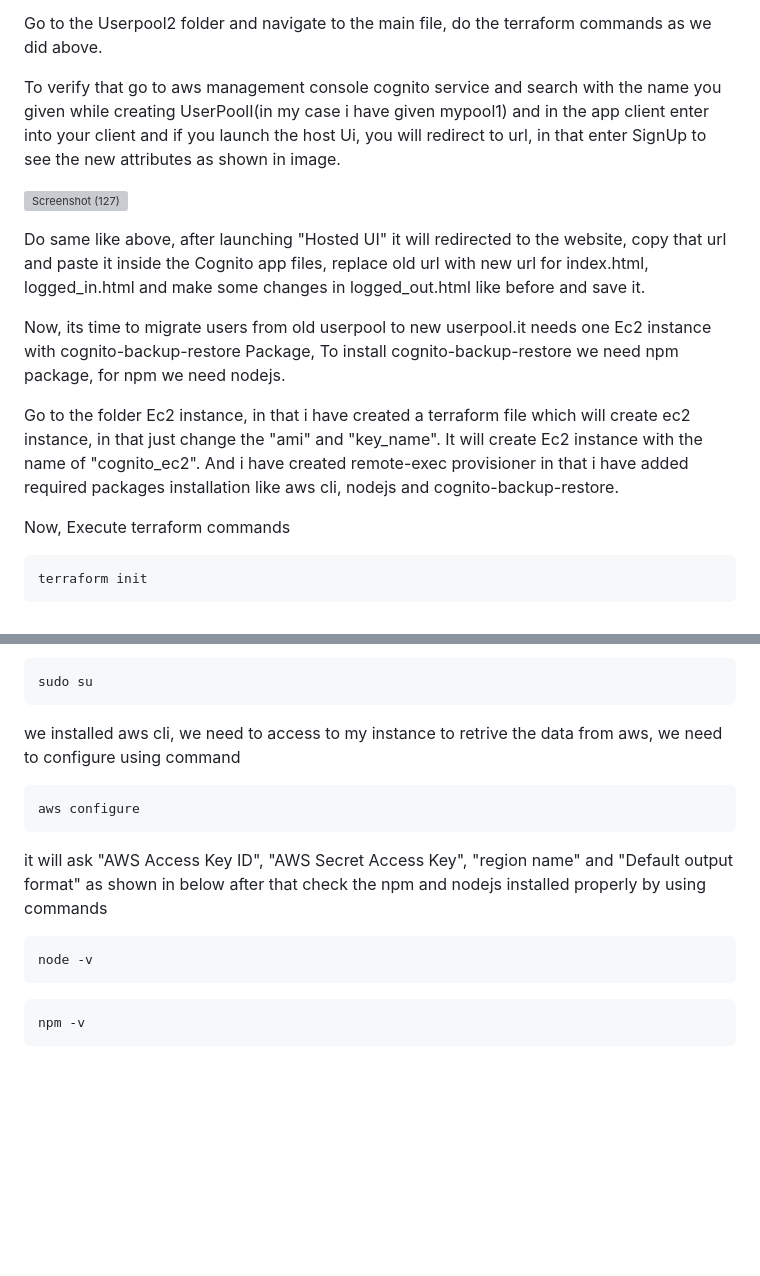
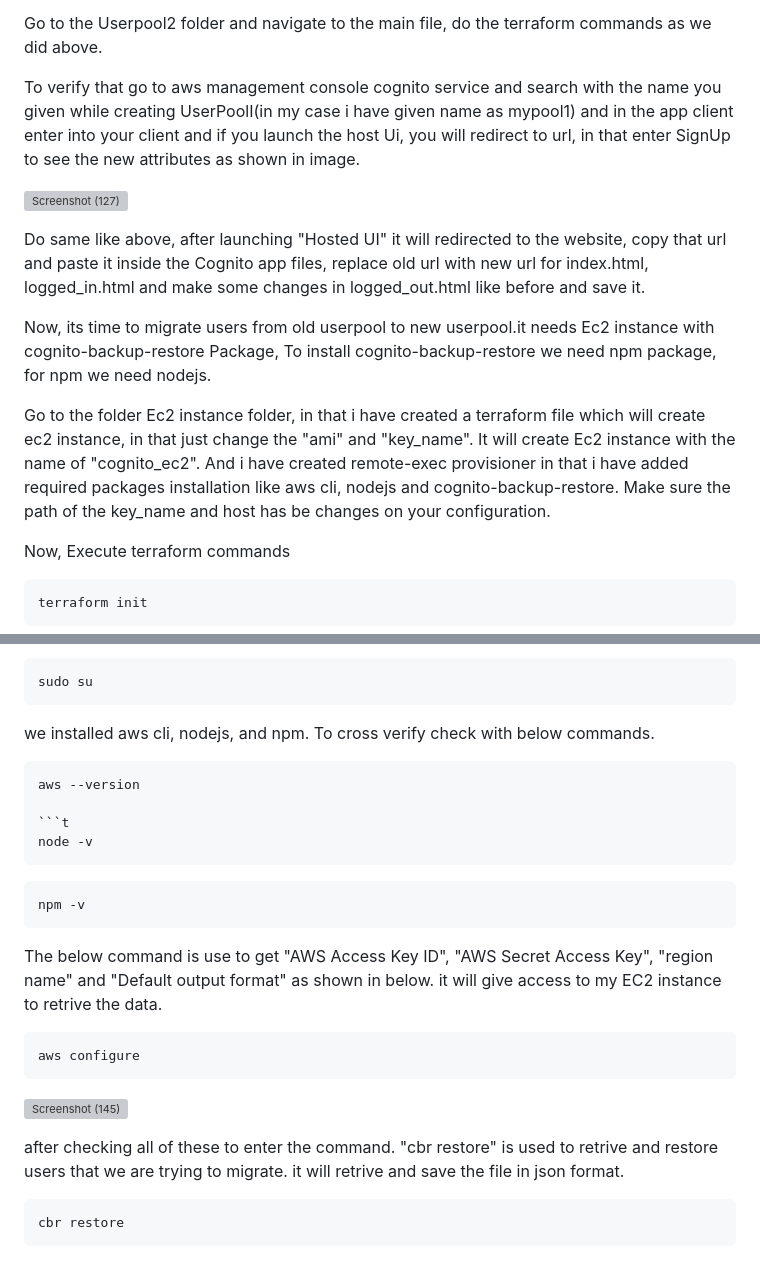
Before and after one commit to mugaliraghu/cognito-userpool-migration-using-terraform, a Markdown page: README.md, 2 parts joined by grey strips. Drawn GitHub-style; blank space fills up the shorter version; grey boxes are pictures that could not be loaded.

````diff
--- a/README.md
+++ b/README.md
@@ -83,15 +83,15 @@ in the above user pool, Its only having default attributes like Email and Passwo
 
 Go to the Userpool2 folder and navigate to the main file, do the terraform commands as we did above.
 
-To verify that go to aws management console cognito service and search with the name you given while creating UserPoolI(in my case i have given mypool1) and in the  app client enter into your client and if you launch the host Ui, you will redirect to url, in that enter SignUp to see the new attributes as shown in image.
+To verify that go to aws management console cognito service and search with the name you given while creating UserPoolI(in my case i have given name as mypool1) and in the  app client enter into your client and if you launch the host Ui, you will redirect to url, in that enter SignUp to see the new attributes as shown in image.
 
 ![Screenshot (127)](https://user-images.githubusercontent.com/120295902/236803734-bc561cf4-36f7-41a5-a9ff-916ec8ab47bd.png)
 
  Do same like above, after launching "Hosted UI" it will redirected to the website, copy that url and paste it inside the Cognito app files, replace old url  with new url for index.html, logged_in.html and make some changes in logged_out.html like before and save it.
 
- Now, its time to migrate users from old userpool to new userpool.it needs one Ec2 instance with cognito-backup-restore Package, To install cognito-backup-restore we need npm package, for   npm we need nodejs.
+ Now, its time to migrate users from old userpool to new userpool.it needs Ec2 instance with cognito-backup-restore Package, To install cognito-backup-restore we need npm package, for   npm we need nodejs.
 
- Go to the folder Ec2 instance, in that i have created a terraform file which will create ec2 instance, in that just change the "ami" and "key_name". It will create Ec2 instance with       the  name of "cognito_ec2". And i have created remote-exec provisioner in that i have added required packages installation like aws cli, nodejs and cognito-backup-restore.
+ Go to the folder Ec2 instance folder, in that i have created a terraform file which will create ec2 instance, in that just change the "ami" and "key_name". It will create Ec2 instance with  the  name of "cognito_ec2". And i have created remote-exec provisioner in that i have added required packages installation like aws cli, nodejs and cognito-backup-restore. Make sure the path of the key_name and host has be changes on your configuration.
 
 Now, Execute terraform commands
 ```t
@@ -110,15 +110,23 @@ Go to the management console, search instance name that we given in terraform(co
 ```t
 sudo su
 ```
-we installed aws cli, we need to access to my instance to retrive the data from aws, we need to configure using command
+we installed aws cli, nodejs, and npm. To cross verify check with below commands.
 ```t
-aws configure
-```
-it will ask "AWS Access Key ID", "AWS Secret Access Key", "region name" and "Default output format" as shown in below
-after that check the npm and nodejs installed properly by using commands
+aws --version
+
 ```t
 node -v
 ```
 ```t
 npm -v
 ```
+The below command is use to get "AWS Access Key ID", "AWS Secret Access Key", "region name" and "Default output format" as shown in below. it will give access to my EC2 instance to retrive the data.
+```t
+aws configure
+```
+![Screenshot (145)](https://github.com/mugaliraghu/cognito-users-migration-using-terraform/assets/120295902/7bdab198-e4ca-4458-8146-cc4964ebce3a)
+
+after checking all of these to enter the command. "cbr restore" is used to retrive and restore users that we are trying to migrate. it will retrive and save the file in json format.
+```
+cbr restore
+```
````
